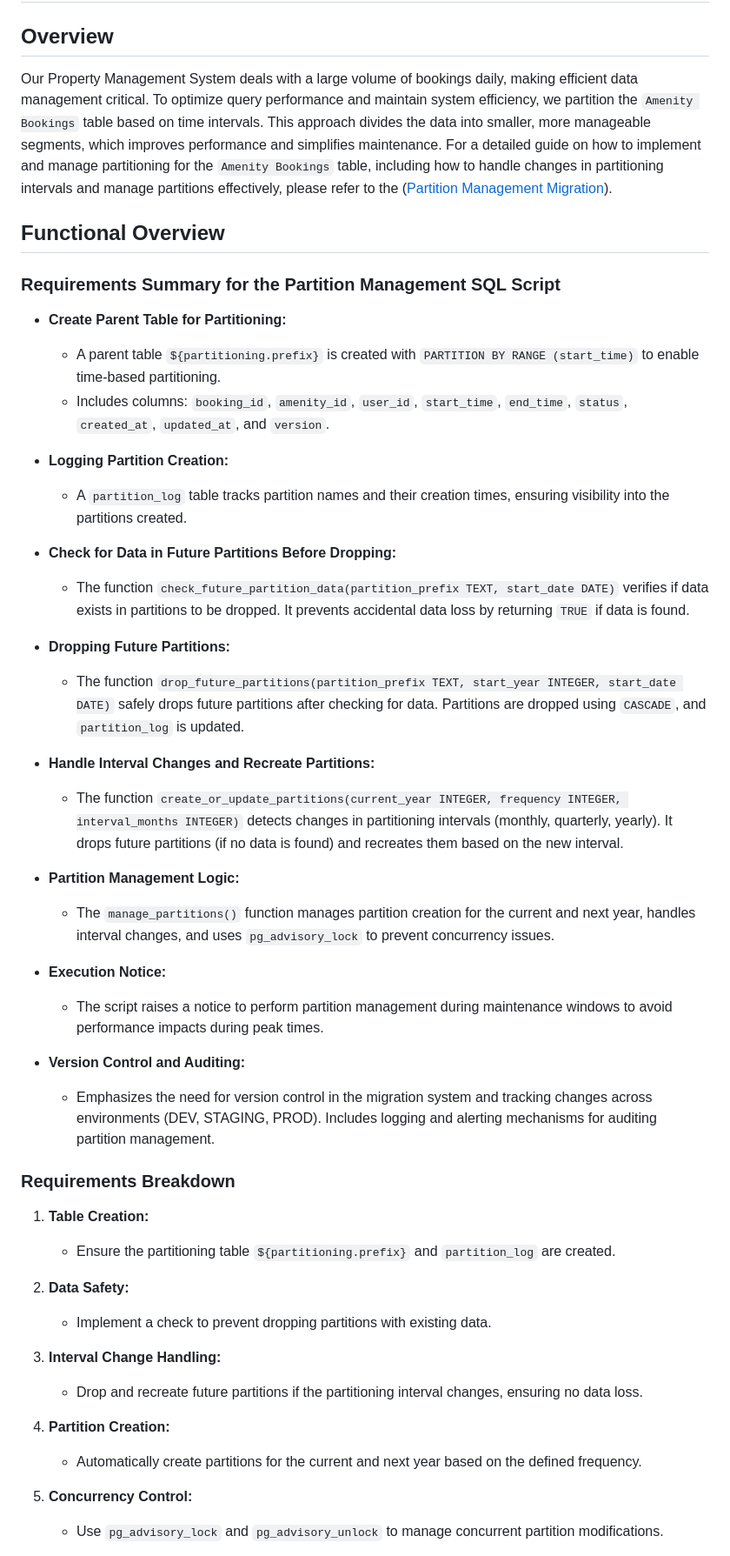
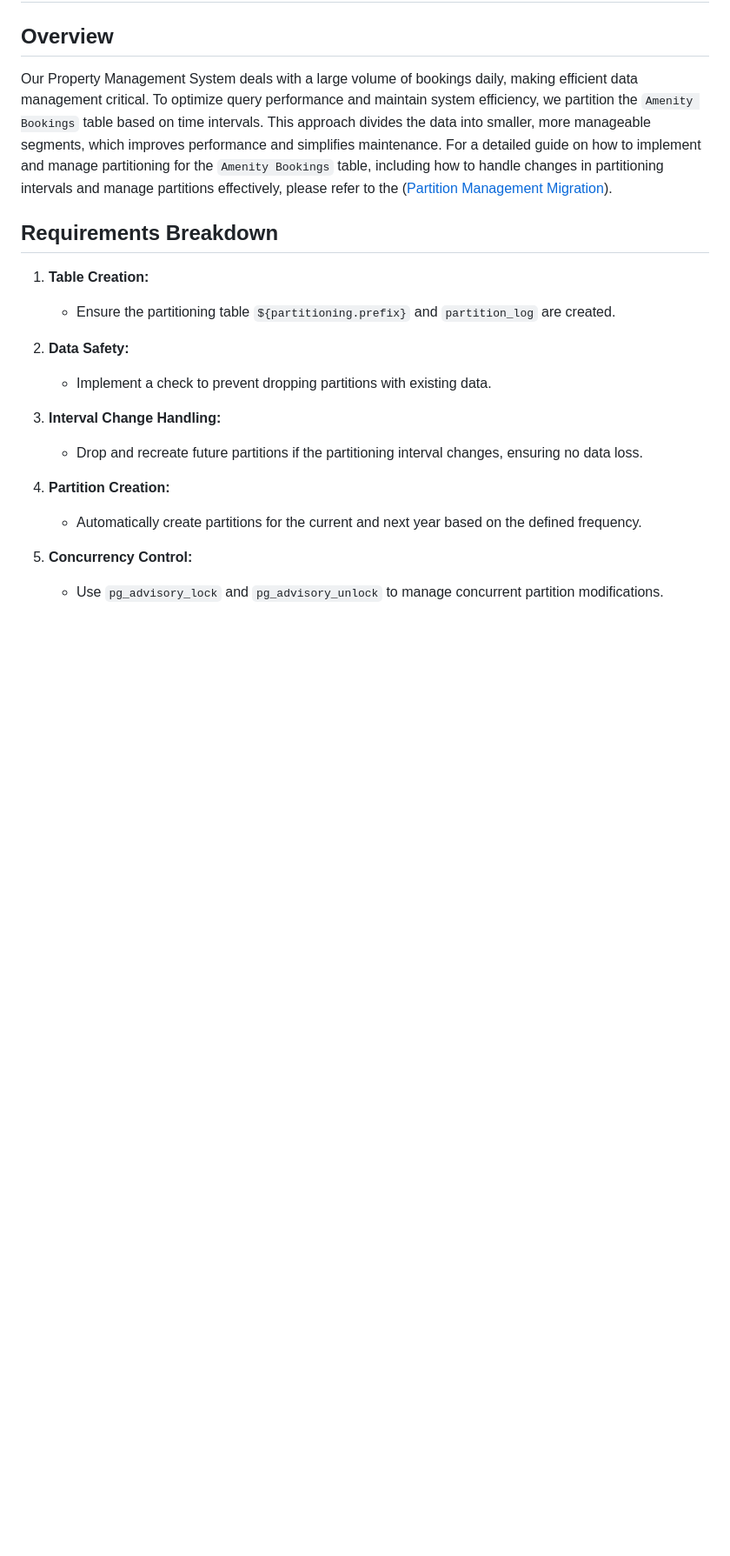
Before and after one commit to cheeksnpeeps/cloudsuites, a Markdown page: README.md, the part around the change. Shown: that part at 87% size. GitHub-like rendering; blank space fills up the shorter version.

```diff
--- a/README.md
+++ b/README.md
@@ -44,36 +44,7 @@ separately in production.
 Our Property Management System deals with a large volume of bookings daily, making efficient data management critical. To optimize query performance and maintain system efficiency, we partition the `Amenity Bookings` table based on time intervals. This approach divides the data into smaller, more manageable segments, which improves performance and simplifies maintenance.
 For a detailed guide on how to implement and manage partitioning for the `Amenity Bookings` table, including how to handle changes in partitioning intervals and manage partitions effectively, please refer to the ([Partition Management Migration](https://github.com/cheeksnpeeps/cloudsuites/blob/74a49c302733bf8d68847d2af89f20701ca453bf/modules/common-module/src/main/resources/db/migration/Partition%20Management%20Migration.md)).
 
-## Functional Overview
-
-### Requirements Summary for the Partition Management SQL Script
-
-- **Create Parent Table for Partitioning:**
-  - A parent table `${partitioning.prefix}` is created with `PARTITION BY RANGE (start_time)` to enable time-based partitioning.
-  - Includes columns: `booking_id`, `amenity_id`, `user_id`, `start_time`, `end_time`, `status`, `created_at`, `updated_at`, and `version`.
-
-- **Logging Partition Creation:**
-  - A `partition_log` table tracks partition names and their creation times, ensuring visibility into the partitions created.
-
-- **Check for Data in Future Partitions Before Dropping:**
-  - The function `check_future_partition_data(partition_prefix TEXT, start_date DATE)` verifies if data exists in partitions to be dropped. It prevents accidental data loss by returning `TRUE` if data is found.
-
-- **Dropping Future Partitions:**
-  - The function `drop_future_partitions(partition_prefix TEXT, start_year INTEGER, start_date DATE)` safely drops future partitions after checking for data. Partitions are dropped using `CASCADE`, and `partition_log` is updated.
-
-- **Handle Interval Changes and Recreate Partitions:**
-  - The function `create_or_update_partitions(current_year INTEGER, frequency INTEGER, interval_months INTEGER)` detects changes in partitioning intervals (monthly, quarterly, yearly). It drops future partitions (if no data is found) and recreates them based on the new interval.
-
-- **Partition Management Logic:**
-  - The `manage_partitions()` function manages partition creation for the current and next year, handles interval changes, and uses `pg_advisory_lock` to prevent concurrency issues.
-
-- **Execution Notice:**
-  - The script raises a notice to perform partition management during maintenance windows to avoid performance impacts during peak times.
-
-- **Version Control and Auditing:**
-  - Emphasizes the need for version control in the migration system and tracking changes across environments (DEV, STAGING, PROD). Includes logging and alerting mechanisms for auditing partition management.
-
-### Requirements Breakdown
+## Requirements Breakdown
 
 1. **Table Creation:**
    - Ensure the partitioning table `${partitioning.prefix}` and `partition_log` are created.
```
